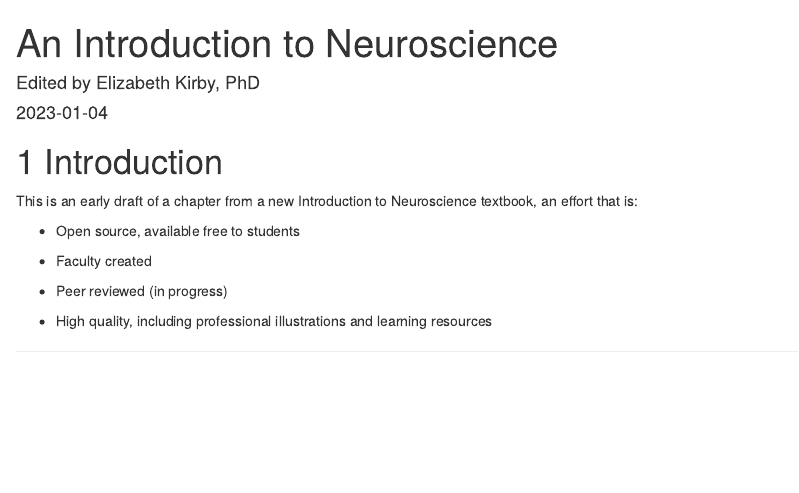
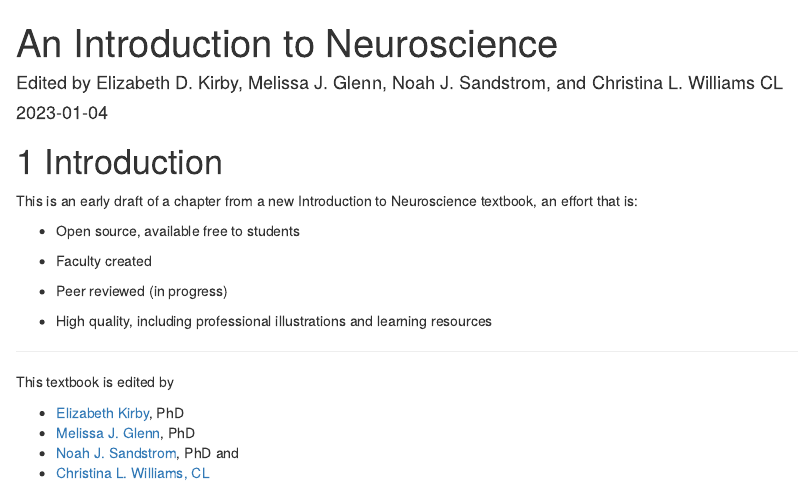
Before and after one commit to rcalinjageman/an_introduction_to_neuroscience, an R Markdown document (index.Rmd): the page in a window 1100 px wide, from its top. Rendered offline with R 4.5, knitr and Pandoc, with nearby package versions; drawn as R Markdown's standard HTML page in place of the format the file asks for.

Commit message:
updated editors

```diff
--- a/index.Rmd
+++ b/index.Rmd
@@ -1,6 +1,6 @@
 ---
 title: "An Introduction to Neuroscience"
-author: "Edited by Elizabeth Kirby, PhD"
+author: "Edited by Elizabeth D. Kirby, Melissa J. Glenn, Noah J. Sandstrom, and Christina L. Williams CL"
 date: "`r Sys.Date()`"
 site: bookdown::bookdown_site
 output: bookdown::gitbook
@@ -26,4 +26,9 @@ This is an early draft of a chapter from a new Introduction to Neuroscience text
 
 ***
 
-This textbook is edited by [Elizabeth Kirby](https://u.osu.edu/kirbylab/), PhD and supported by funding from the [National Science Foundation](https://www.nsf.gov/awardsearch/simpleSearchResult?queryText=elizabeth+kirby&ActiveAwards=true)
+This textbook is edited by
+
+- [Elizabeth Kirby](https://u.osu.edu/kirbylab/), PhD
+- [Melissa J. Glenn](https://web.colby.edu/mjglenn/about-me/), PhD
+- [Noah J. Sandstrom](https://psychology.williams.edu/profile/nsandstr/), PhD and
+- [Christina L. Williams, CL](https://scholars.duke.edu/person/williams)
```
Also changed, not shown: 02-neurophysiology.Rmd (+5 -1 lines), README.md, docs/Intro_to_Neuroscience.tex, docs/reference-keys.txt (added), docs/search.json (added), docs/search_index.json, index.Rmd (3 more changed lines), 15 other files.
